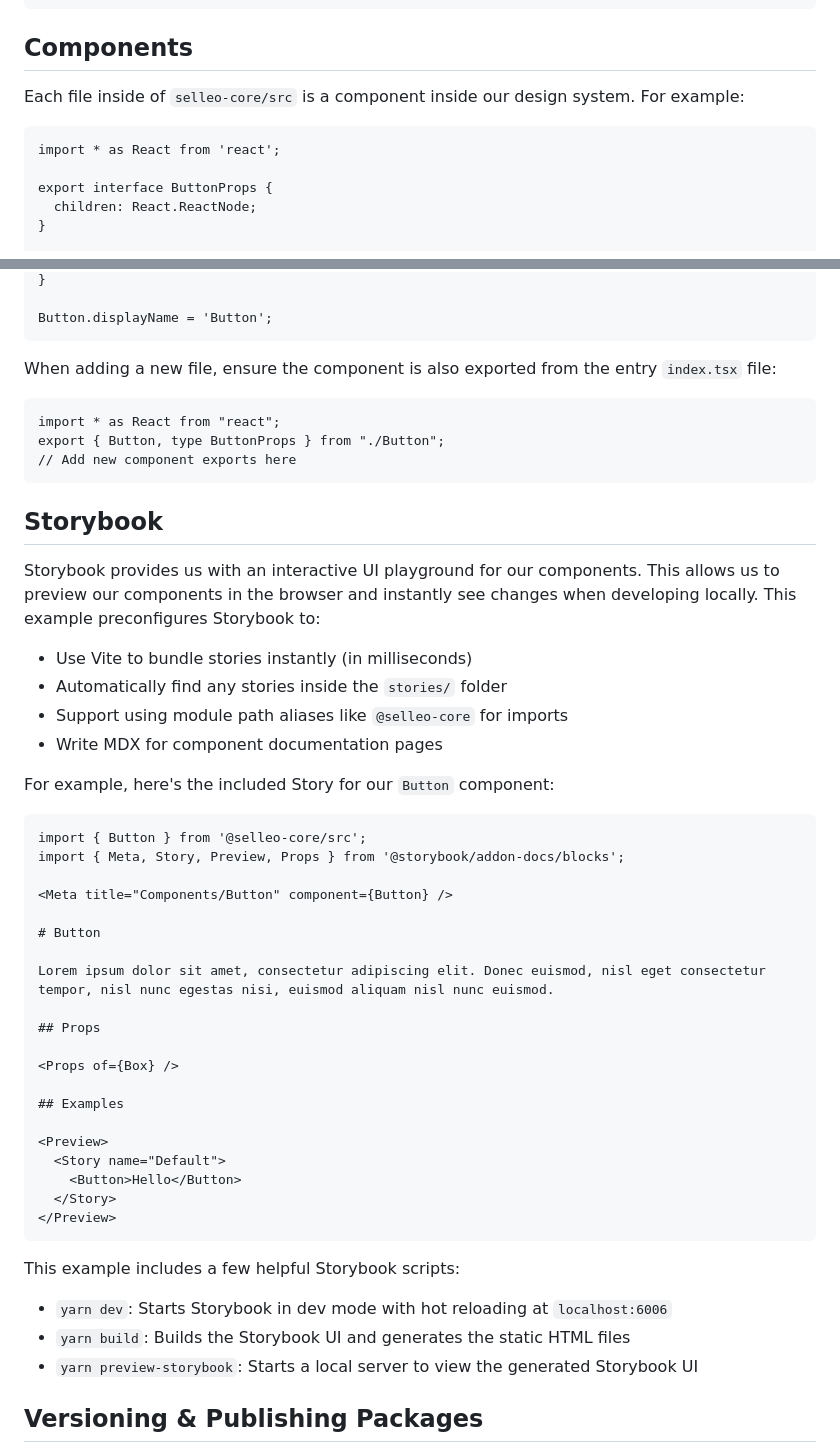
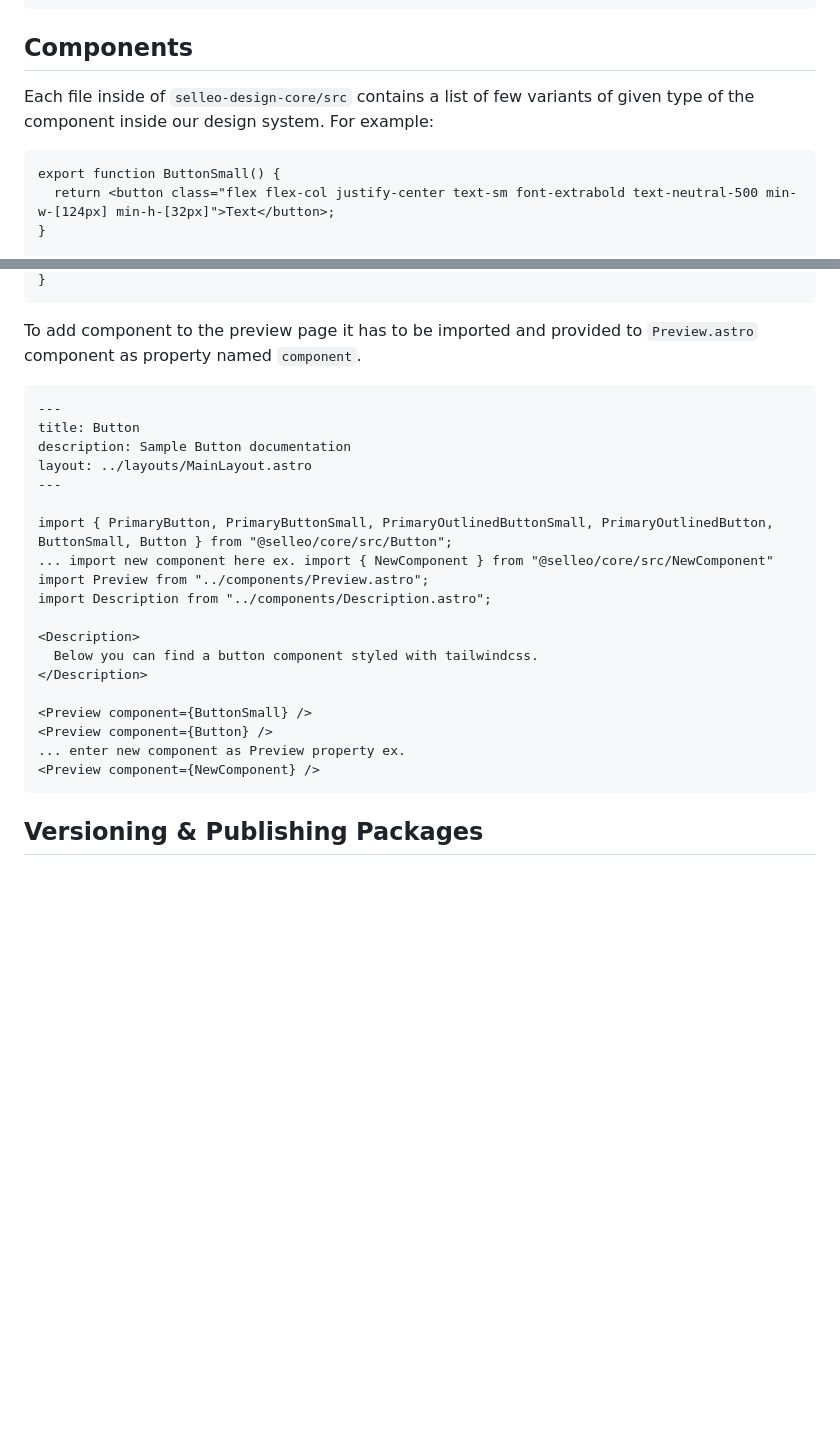
Before and after one commit to Selleo/design-system, a Markdown page: README.md, 2 parts joined by grey strips. Rendered like a GitHub page; blank space fills up the shorter version.

Commit message:
chore: README.md update

````diff
--- a/README.md
+++ b/README.md
@@ -91,12 +81,11 @@ selleo-core
 
 ## Components
 
-Each file inside of `selleo-core/src` is a component inside our design system. For example:
+Each file inside of `selleo-design-core/src` contains a list of few variants of given type of the component inside our design system.
+For example:
 
-```tsx:selleo-core/src/Button.tsx
-import * as React from 'react';
-
-export interface ButtonProps {
-  children: React.ReactNode;
+```tsx:packages/selleo-design-core/src/Button.tsx
+export function ButtonSmall() {
+  return <button class="flex flex-col justify-center text-sm font-extrabold text-neutral-500 min-w-[124px] min-h-[32px]">Text</button>;
 }
 
@@ -105,55 +94,29 @@ export function Button(props: ButtonProps) {
 }
-
-Button.displayName = 'Button';
 ```
 
-When adding a new file, ensure the component is also exported from the entry `index.tsx` file:
+To add component to the preview page it has to be imported and provided to `Preview.astro` component as property named `component`.
 
-```tsx:selleo-core/src/index.tsx
-import * as React from "react";
-export { Button, type ButtonProps } from "./Button";
-// Add new component exports here
+```mdx:apps/docs/src/pages/01-button.mdx
+---
+title: Button
+description: Sample Button documentation
+layout: ../layouts/MainLayout.astro
+---
+
+import { PrimaryButton, PrimaryButtonSmall, PrimaryOutlinedButtonSmall, PrimaryOutlinedButton, ButtonSmall, Button } from "@selleo/core/src/Button";
+... import new component here ex. import { NewComponent } from "@selleo/core/src/NewComponent"
+import Preview from "../components/Preview.astro";
+import Description from "../components/Description.astro";
+
+<Description>
+  Below you can find a button component styled with tailwindcss.
+</Description>
+
+<Preview component={ButtonSmall} />
+<Preview component={Button} />
+... enter new component as Preview property ex.
+<Preview component={NewComponent} />
 ```
-
-## Storybook
-
-Storybook provides us with an interactive UI playground for our components. This allows us to preview our components in the browser and instantly see changes when developing locally. This example preconfigures Storybook to:
-
-- Use Vite to bundle stories instantly (in milliseconds)
-- Automatically find any stories inside the `stories/` folder
-- Support using module path aliases like `@selleo-core` for imports
-- Write MDX for component documentation pages
-
-For example, here's the included Story for our `Button` component:
-
-```js:apps/docs/stories/button.stories.mdx
-import { Button } from '@selleo-core/src';
-import { Meta, Story, Preview, Props } from '@storybook/addon-docs/blocks';
-
-<Meta title="Components/Button" component={Button} />
-
-# Button
-
-Lorem ipsum dolor sit amet, consectetur adipiscing elit. Donec euismod, nisl eget consectetur tempor, nisl nunc egestas nisi, euismod aliquam nisl nunc euismod.
-
-## Props
-
-<Props of={Box} />
-
-## Examples
-
-<Preview>
-  <Story name="Default">
-    <Button>Hello</Button>
-  </Story>
-</Preview>
-```
-
-This example includes a few helpful Storybook scripts:
-
-- `yarn dev`: Starts Storybook in dev mode with hot reloading at `localhost:6006`
-- `yarn build`: Builds the Storybook UI and generates the static HTML files
-- `yarn preview-storybook`: Starts a local server to view the generated Storybook UI
 
 ## Versioning & Publishing Packages
 
````
Also changed, not shown: other parts of README.md (+12 -22 lines).
